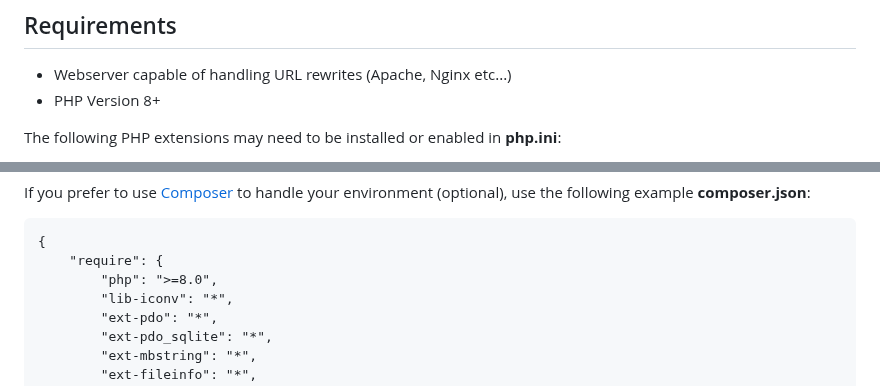
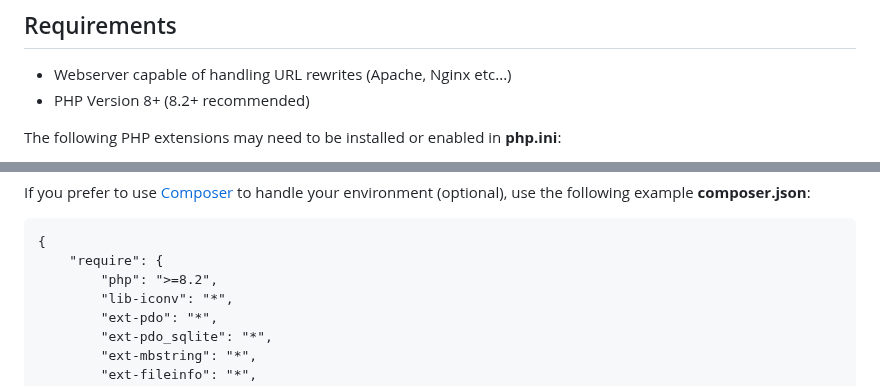
Before and after one commit to cypnk/Bare, a Markdown page: README.md, 2 parts joined by grey strips. Rendered like a GitHub page.

````diff
--- a/README.md
+++ b/README.md
@@ -39,7 +39,7 @@ The author's [personal blog](https://rc.sh2.us) is using Bare, also mirrored on
 
 ## Requirements
 * Webserver capable of handling URL rewrites (Apache, Nginx etc...)
-* PHP Version 8+
+* PHP Version 8+ (8.2+ recommended)
 
 The following PHP extensions may need to be installed or enabled in **php.ini**:
 * pdo_sqlite (*required*)
@@ -59,7 +59,7 @@ If you prefer to use [Composer](https://getcomposer.org/) to handle your environ
 ```
 {
 	"require": {
-		"php": ">=8.0",
+		"php": ">=8.2",
 		"lib-iconv": "*",
 		"ext-pdo": "*",
 		"ext-pdo_sqlite": "*",
````
